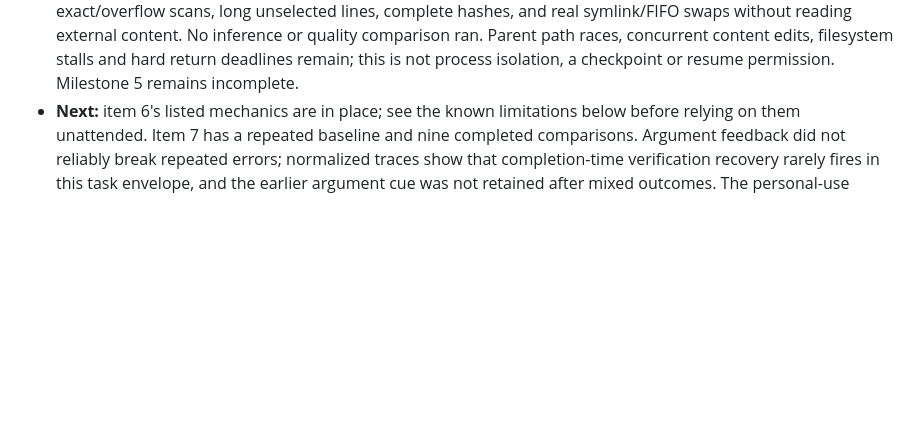
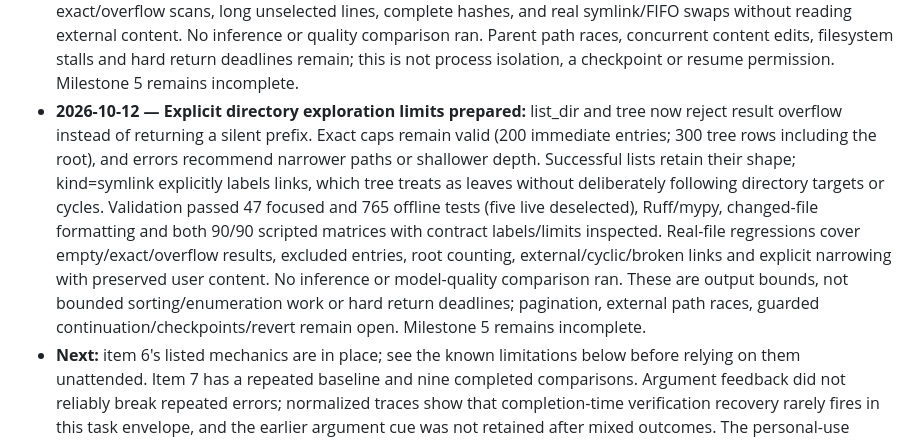
Before and after one commit to jorj-pineda/agent-harness, a Markdown page: roadmap.md, the part around the change. GitHub-like rendering; blank space fills up the shorter version.

```diff
--- a/roadmap.md
+++ b/roadmap.md
@@ -623,6 +623,20 @@ The harness does not need to make every model good at every task. It needs to id
   quality comparison ran. Parent path races, concurrent content edits, filesystem
   stalls and hard return deadlines remain; this is not process isolation, a
   checkpoint or resume permission. Milestone 5 remains incomplete.
+- **2026-10-12 — Explicit directory exploration limits prepared:** list_dir and
+  tree now reject result overflow instead of returning a silent prefix. Exact caps
+  remain valid (200 immediate entries; 300 tree rows including the root), and
+  errors recommend narrower paths or shallower depth. Successful lists retain
+  their shape; kind=symlink explicitly labels links, which tree treats as leaves
+  without deliberately following directory targets or cycles. Validation passed
+  47 focused and 765 offline tests (five live deselected), Ruff/mypy, changed-file
+  formatting and both 90/90 scripted matrices with contract labels/limits inspected.
+  Real-file regressions cover empty/exact/overflow results, excluded entries,
+  root counting, external/cyclic/broken links and explicit narrowing with preserved
+  user content. No inference or model-quality comparison ran. These are output
+  bounds, not bounded sorting/enumeration work or hard return deadlines; pagination,
+  external path races, guarded continuation/checkpoints/revert remain open.
+  Milestone 5 remains incomplete.
 - **Next:** item 6's listed mechanics are in place; see the known limitations
   below before relying on them unattended. Item 7 has a repeated baseline and
   nine completed comparisons. Argument feedback did not reliably break repeated
```
Also changed, not shown: README.md (+10 -0 lines).
